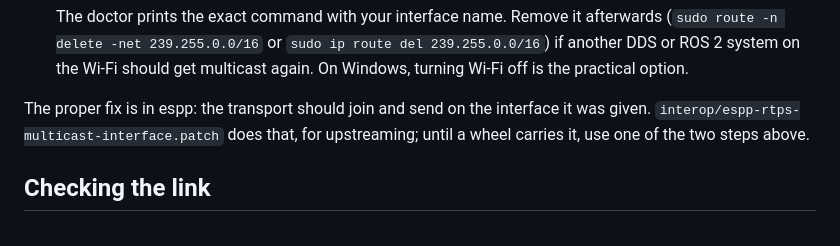
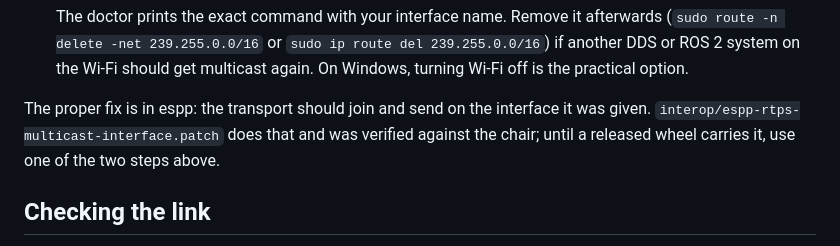
Before and after one commit to rammp-org/RAMMP-mib-fw, a Markdown page: tools/mib_debugger/SETUP.md, the part around the change. Rendered like a GitHub page.

Commit message:
Debugger: the espp multicast-interface patch is verified against the chair
From a Mac with Wi-Fi up, the pip wheel's participant never appears on the
chair's link while the patched host stack does, and the boards' endpoint
announcements come back to it.

Co-Authored-By: Claude Fable 5.1 <noreply@anthropic.com>

```diff
--- a/tools/mib_debugger/SETUP.md
+++ b/tools/mib_debugger/SETUP.md
@@ -126,8 +126,8 @@ Events panel on Connect. Two ways out, either is enough:
 
 The proper fix is in espp: the transport should join and send on the
 interface it was given. `interop/espp-rtps-multicast-interface.patch` does
-that, for upstreaming; until a wheel carries it, use one of the two steps
-above.
+that and was verified against the chair; until a released wheel carries it,
+use one of the two steps above.
 
 ## Checking the link
 
```
Also changed, not shown: 1 other file.
